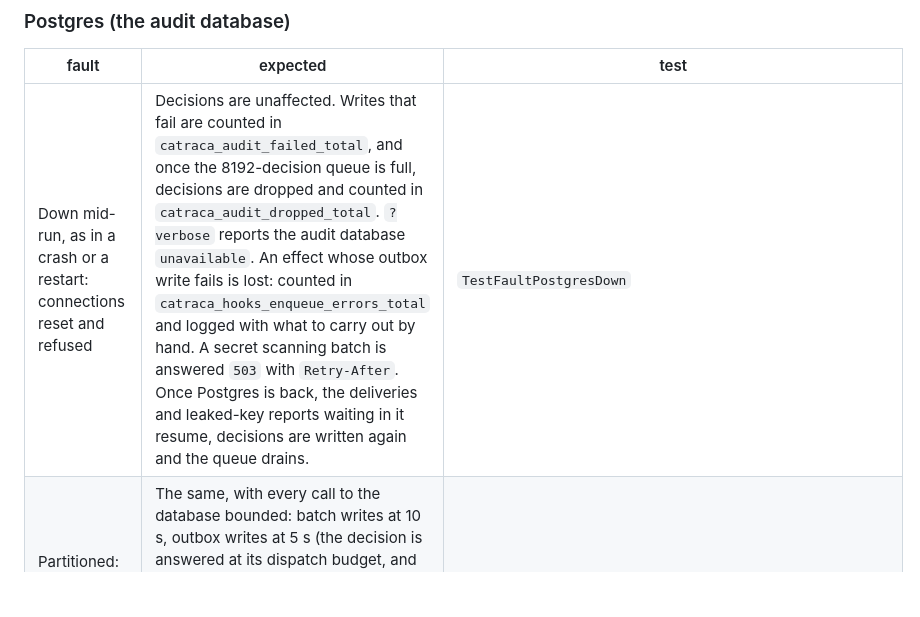
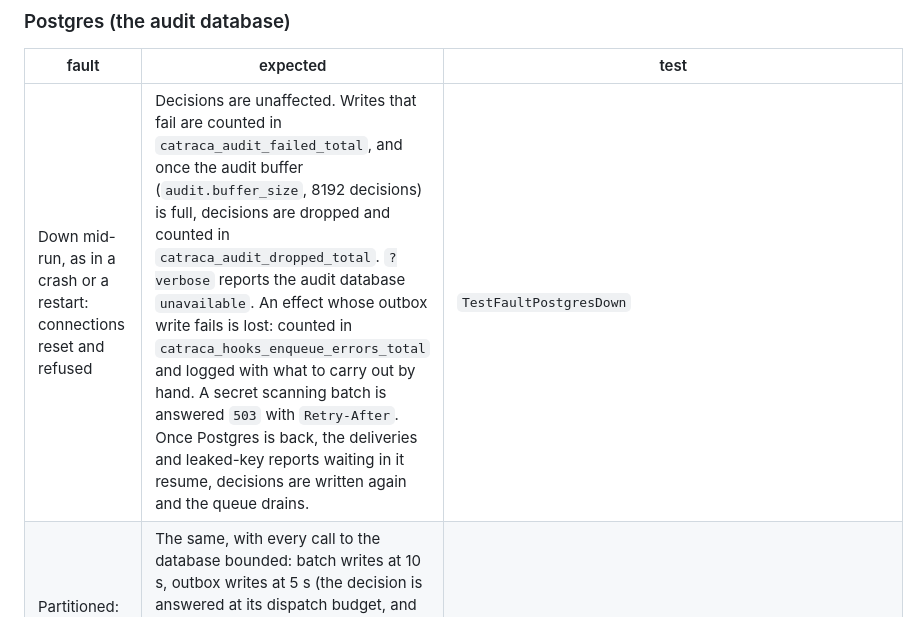
Before and after one commit to guilhermebsantiago/catraca, a Markdown page: docs/faults.md, the part around the change. Drawn GitHub-style; blank space fills up the shorter version.

Commit message:
Name audit.buffer_size where the fault guide mentions the audit buffer

```diff
--- a/docs/faults.md
+++ b/docs/faults.md
@@ -69,7 +69,7 @@ Besides what each scenario checks, every one of them checks, throughout:
 
 | fault | expected | test |
 |---|---|---|
-| Down mid-run, as in a crash or a restart: connections reset and refused | Decisions are unaffected. Writes that fail are counted in `catraca_audit_failed_total`, and once the 8192-decision queue is full, decisions are dropped and counted in `catraca_audit_dropped_total`. `?verbose` reports the audit database `unavailable`. An effect whose outbox write fails is lost: counted in `catraca_hooks_enqueue_errors_total` and logged with what to carry out by hand. A secret scanning batch is answered `503` with `Retry-After`. Once Postgres is back, the deliveries and leaked-key reports waiting in it resume, decisions are written again and the queue drains. | `TestFaultPostgresDown` |
+| Down mid-run, as in a crash or a restart: connections reset and refused | Decisions are unaffected. Writes that fail are counted in `catraca_audit_failed_total`, and once the audit buffer (`audit.buffer_size`, 8192 decisions) is full, decisions are dropped and counted in `catraca_audit_dropped_total`. `?verbose` reports the audit database `unavailable`. An effect whose outbox write fails is lost: counted in `catraca_hooks_enqueue_errors_total` and logged with what to carry out by hand. A secret scanning batch is answered `503` with `Retry-After`. Once Postgres is back, the deliveries and leaked-key reports waiting in it resume, decisions are written again and the queue drains. | `TestFaultPostgresDown` |
 | Partitioned: packets dropped, so queries hang and their connections die | The same, with every call to the database bounded: batch writes at 10 s, outbox writes at 5 s (the decision is answered at its dispatch budget, and the delivery counted as deferred), batch stores at 10 s, claims of deliveries and reports at 10 s, dependency checks at 2 s, `?verbose` reporting `timeout`. New connections are bounded by the DSN's `connect_timeout`, which [the configuration](config.md#audit) advises setting. Once the network is back, work resumes on new connections. | `TestFaultPostgresPartition`; for the claims, `TestHungOutboxQueriesAreGivenUp` and `TestHungClaimIsGivenUp` |
 | Replies 300 ms late | Decisions are unaffected. The audit writer falls behind the load, so its queue fills and drops decisions, counted. `?verbose` shows the checks taking that long. A decision with effects is answered within its dispatch budget while the outbox write finishes in the background, and the effect is delivered. Once Postgres is fast again the queue drains. | `TestFaultPostgresSlow` |
 | Unreachable when the server starts | The server starts and is ready; decisions are made and queued for the audit log; reads answer `503 audit_unavailable` and secret scanning batches `503` until it opens. | `TestServesWhileTheAuditDatabaseIsUnreachable`, `TestSecretScanningAnswers503UntilTheAuditDatabaseOpens` |
```
Also changed, not shown: docs/audit.md (+1 -1 lines).
